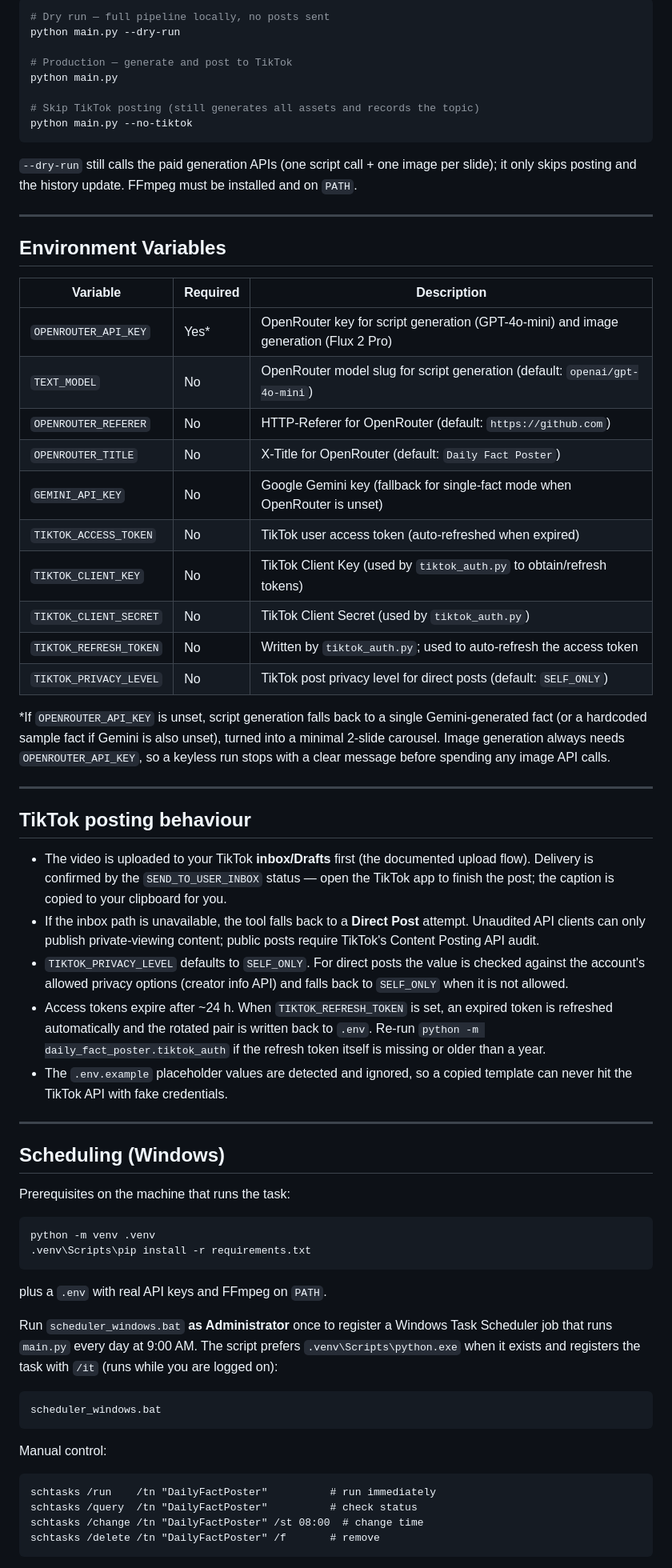
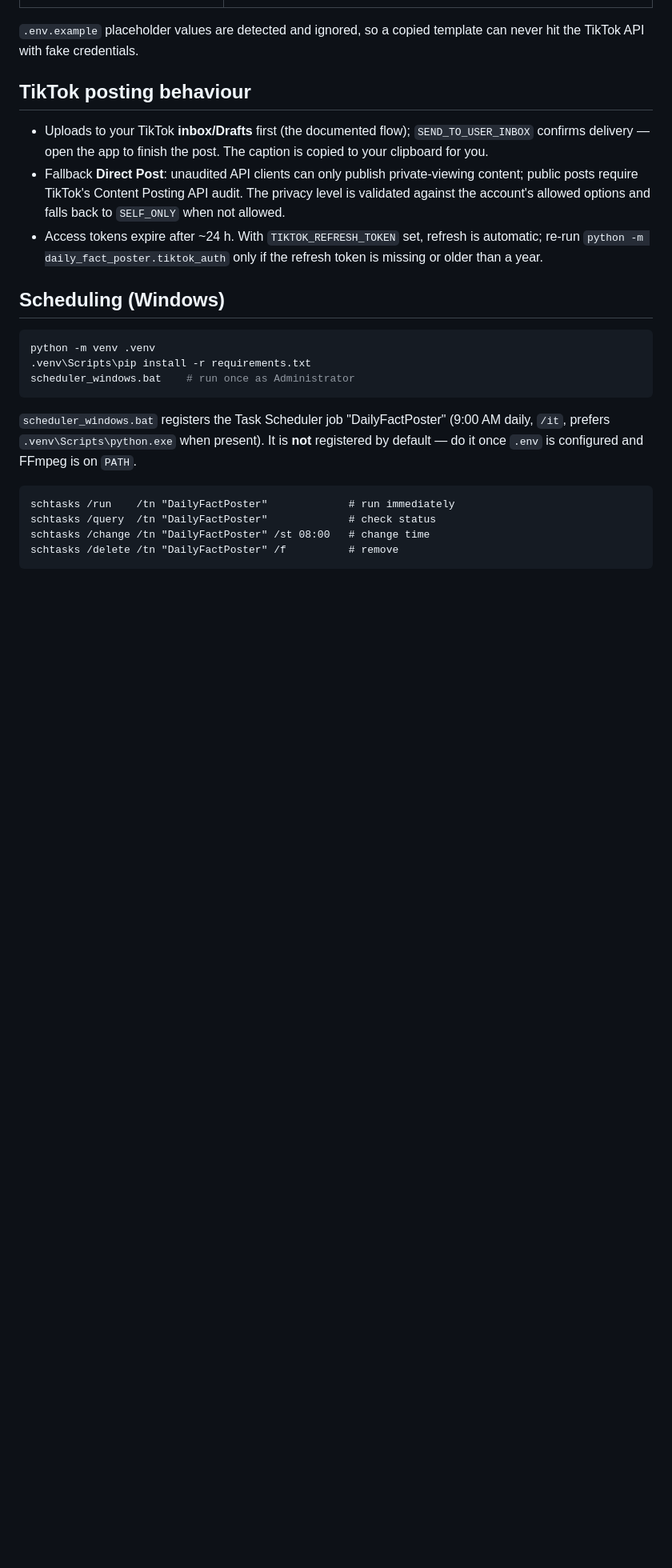
Before and after one commit to daniilperkin-media/daily-fact-poster, a Markdown page: README.md, the part around one of its changes. Shown at 80% size. Drawn GitHub-style; blank space fills up the shorter version.

````diff
--- a/README.md
+++ b/README.md
@@ -80,90 +58,37 @@ See `fonts/FONTS.md` for details and alternatives.
-```bash
-# Dry run — full pipeline locally, no posts sent
-python main.py --dry-run
-
-# Production — generate and post to TikTok
-python main.py
-
-# Skip TikTok posting (still generates all assets and records the topic)
-python main.py --no-tiktok
-```
-
-`--dry-run` still calls the paid generation APIs (one script call + one
-image per slide); it only skips posting and the history update. FFmpeg must
-be installed and on `PATH`.
-
----
-
-## Environment Variables
-
-| Variable               | Required | Description |
-|------------------------|----------|-------------|
-| `OPENROUTER_API_KEY`   | Yes*     | OpenRouter key for script generation (GPT-4o-mini) and image generation (Flux 2 Pro) |
-| `TEXT_MODEL`           | No       | OpenRouter model slug for script generation (default: `openai/gpt-4o-mini`) |
-| `OPENROUTER_REFERER`   | No       | HTTP-Referer for OpenRouter (default: `https://github.com`) |
-| `OPENROUTER_TITLE`     | No       | X-Title for OpenRouter (default: `Daily Fact Poster`) |
-| `GEMINI_API_KEY`       | No       | Google Gemini key (fallback for single-fact mode when OpenRouter is unset) |
-| `TIKTOK_ACCESS_TOKEN`  | No       | TikTok user access token (auto-refreshed when expired) |
-| `TIKTOK_CLIENT_KEY`    | No       | TikTok Client Key (used by `tiktok_auth.py` to obtain/refresh tokens) |
-| `TIKTOK_CLIENT_SECRET` | No       | TikTok Client Secret (used by `tiktok_auth.py`) |
-| `TIKTOK_REFRESH_TOKEN` | No       | Written by `tiktok_auth.py`; used to auto-refresh the access token |
-| `TIKTOK_PRIVACY_LEVEL` | No       | TikTok post privacy level for direct posts (default: `SELF_ONLY`) |
-
-*If `OPENROUTER_API_KEY` is unset, script generation falls back to a single
-Gemini-generated fact (or a hardcoded sample fact if Gemini is also unset),
-turned into a minimal 2-slide carousel. Image generation always needs
-`OPENROUTER_API_KEY`, so a keyless run stops with a clear message before
-spending any image API calls.
-
----
+`.env.example` placeholder values are detected and ignored, so a copied
+template can never hit the TikTok API with fake credentials.
 
 ## TikTok posting behaviour
 
-- The video is uploaded to your TikTok **inbox/Drafts** first (the documented
-  upload flow). Delivery is confirmed by the `SEND_TO_USER_INBOX` status —
-  open the TikTok app to finish the post; the caption is copied to your
-  clipboard for you.
-- If the inbox path is unavailable, the tool falls back to a **Direct Post**
-  attempt. Unaudited API clients can only publish private-viewing content;
-  public posts require TikTok's Content Posting API audit.
-- `TIKTOK_PRIVACY_LEVEL` defaults to `SELF_ONLY`. For direct posts the value
-  is checked against the account's allowed privacy options (creator info API)
-  and falls back to `SELF_ONLY` when it is not allowed.
-- Access tokens expire after ~24 h. When `TIKTOK_REFRESH_TOKEN` is set, an
-  expired token is refreshed automatically and the rotated pair is written
-  back to `.env`. Re-run `python -m daily_fact_poster.tiktok_auth` if the refresh token itself
-  is missing or older than a year.
-- The `.env.example` placeholder values are detected and ignored, so a copied
-  template can never hit the TikTok API with fake credentials.
-
----
+- Uploads to your TikTok **inbox/Drafts** first (the documented flow);
+  `SEND_TO_USER_INBOX` confirms delivery — open the app to finish the post.
+  The caption is copied to your clipboard for you.
+- Fallback **Direct Post**: unaudited API clients can only publish
+  private-viewing content; public posts require TikTok's Content Posting API
+  audit. The privacy level is validated against the account's allowed options
+  and falls back to `SELF_ONLY` when not allowed.
+- Access tokens expire after ~24 h. With `TIKTOK_REFRESH_TOKEN` set, refresh
+  is automatic; re-run `python -m daily_fact_poster.tiktok_auth` only if the
+  refresh token is missing or older than a year.
 
 ## Scheduling (Windows)
-
-Prerequisites on the machine that runs the task:
 
 ```bash
 python -m venv .venv
 .venv\Scripts\pip install -r requirements.txt
+scheduler_windows.bat    # run once as Administrator
 ```
 
-plus a `.env` with real API keys and FFmpeg on `PATH`.
-
-Run `scheduler_windows.bat` **as Administrator** once to register a Windows
-Task Scheduler job that runs `main.py` every day at 9:00 AM. The script
-prefers `.venv\Scripts\python.exe` when it exists and registers the task with
-`/it` (runs while you are logged on):
+`scheduler_windows.bat` registers the Task Scheduler job "DailyFactPoster"
+(9:00 AM daily, `/it`, prefers `.venv\Scripts\python.exe` when present). It is
+**not** registered by default — do it once `.env` is configured and FFmpeg is
+on `PATH`.
 
 ```batch
-scheduler_windows.bat
-```
-
-Manual control:
-```batch
-schtasks /run    /tn "DailyFactPoster"          # run immediately
-schtasks /query  /tn "DailyFactPoster"          # check status
-schtasks /change /tn "DailyFactPoster" /st 08:00  # change time
-schtasks /delete /tn "DailyFactPoster" /f       # remove
+schtasks /run    /tn "DailyFactPoster"             # run immediately
+schtasks /query  /tn "DailyFactPoster"             # check status
+schtasks /change /tn "DailyFactPoster" /st 08:00   # change time
+schtasks /delete /tn "DailyFactPoster" /f          # remove
 ```
 
 The task appends console output to `logs/scheduler.log`; the pipeline itself
````
Also changed, not shown: other parts of README.md (+58 -104 lines).
